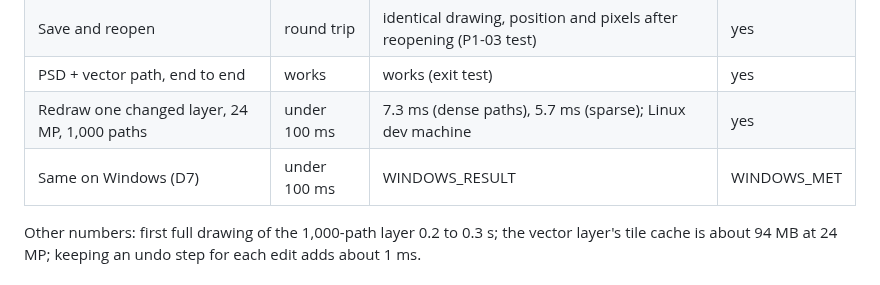
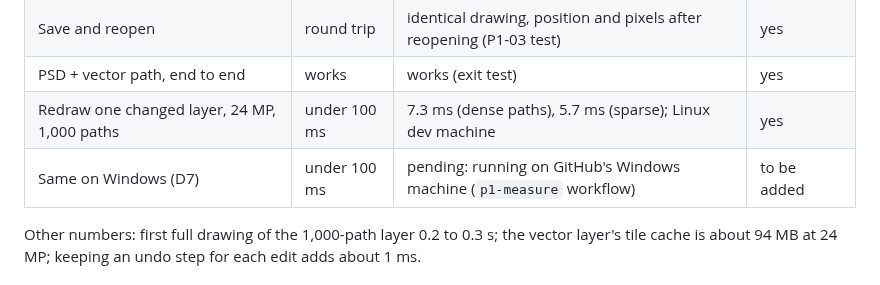
Before and after one commit to MisterBottom-png/testing, a Markdown page: docs/p1-report.md, the part around the change. Rendered like a GitHub page.

Commit message:
P1-05: go/no-go report for the owner (Windows numbers pending)
Report in docs/p1-report.md, written per the go-no-go skill. P1-05 stays
open until the owner decides; the decision then becomes D6.

Co-Authored-By: Claude Opus 5.5 <noreply@anthropic.com>
Claude-Session: https://claude.ai/code/session_01BdtaRdWNA7bL8ftDZEt7HD

```diff
--- a/docs/p1-report.md
+++ b/docs/p1-report.md
@@ -18,7 +18,7 @@ layer, which is drawn into tiles, saved and reopened unchanged, and on a 24-mega
 | Save and reopen | round trip | identical drawing, position and pixels after reopening (P1-03 test) | yes |
 | PSD + vector path, end to end | works | works (exit test) | yes |
 | Redraw one changed layer, 24 MP, 1,000 paths | under 100 ms | 7.3 ms (dense paths), 5.7 ms (sparse); Linux dev machine | yes |
-| Same on Windows (D7) | under 100 ms | WINDOWS_RESULT | WINDOWS_MET |
+| Same on Windows (D7) | under 100 ms | pending: running on GitHub's Windows machine (`p1-measure` workflow) | to be added |
 
 Other numbers: first full drawing of the 1,000-path layer 0.2 to 0.3 s; the vector layer's tile cache
 is about 94 MB at 24 MP; keeping an undo step for each edit adds about 1 ms.
```
